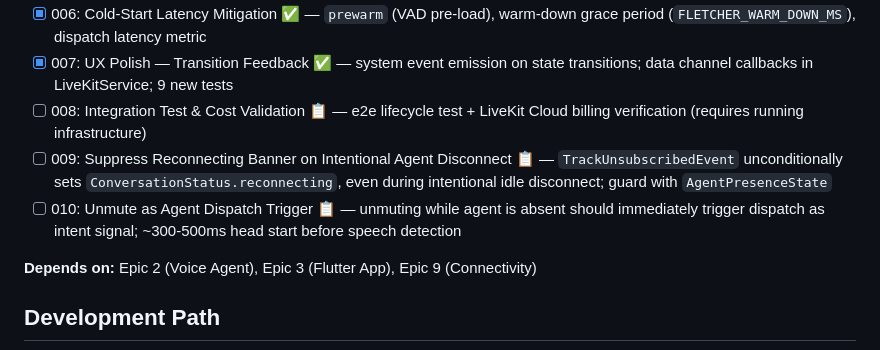
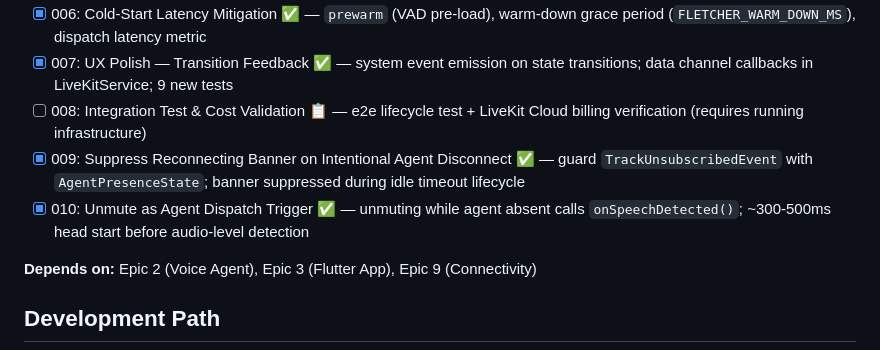
Before and after one commit to dremonkey/fletcher, a Markdown page: tasks/SUMMARY.md, the part around the change. Drawn GitHub-style.

Commit message:
chore(tasks): mark Epic 20 tasks 009 and 010 complete, move to _closed/
Tasks 009 (suppress reconnecting banner) and 010 (unmute dispatch trigger)
are fully implemented. Updated SUMMARY.md to reflect completion.

Co-Authored-By: Claude Sonnet 4.6 <noreply@anthropic.com>

```diff
--- a/tasks/SUMMARY.md
+++ b/tasks/SUMMARY.md
@@ -352,8 +352,8 @@ Eliminate idle agent costs by disconnecting the agent when nobody is speaking an
 - [x] 006: Cold-Start Latency Mitigation ✅ — `prewarm` (VAD pre-load), warm-down grace period (`FLETCHER_WARM_DOWN_MS`), dispatch latency metric
 - [x] 007: UX Polish — Transition Feedback ✅ — system event emission on state transitions; data channel callbacks in LiveKitService; 9 new tests
 - [ ] 008: Integration Test & Cost Validation 📋 — e2e lifecycle test + LiveKit Cloud billing verification (requires running infrastructure)
-- [ ] 009: Suppress Reconnecting Banner on Intentional Agent Disconnect 📋 — `TrackUnsubscribedEvent` unconditionally sets `ConversationStatus.reconnecting`, even during intentional idle disconnect; guard with `AgentPresenceState`
-- [ ] 010: Unmute as Agent Dispatch Trigger 📋 — unmuting while agent is absent should immediately trigger dispatch as intent signal; ~300-500ms head start before speech detection
+- [x] 009: Suppress Reconnecting Banner on Intentional Agent Disconnect ✅ — guard `TrackUnsubscribedEvent` with `AgentPresenceState`; banner suppressed during idle timeout lifecycle
+- [x] 010: Unmute as Agent Dispatch Trigger ✅ — unmuting while agent absent calls `onSpeechDetected()`; ~300-500ms head start before audio-level detection
 
 **Depends on:** Epic 2 (Voice Agent), Epic 3 (Flutter App), Epic 9 (Connectivity)
 
```
Also changed, not shown: 4 other files.
